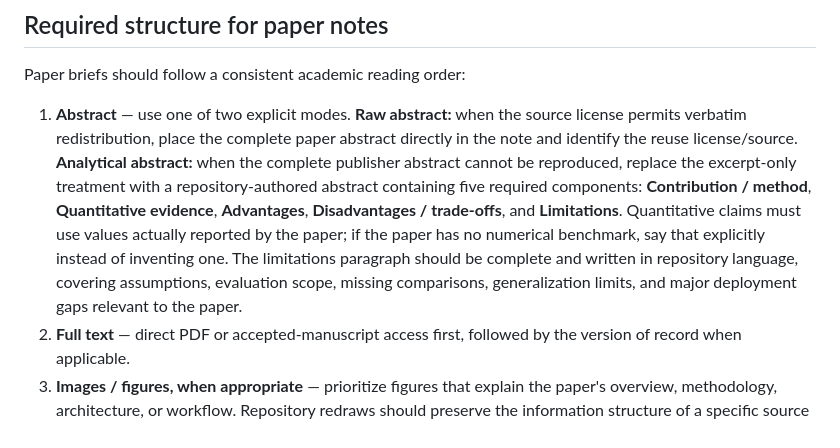
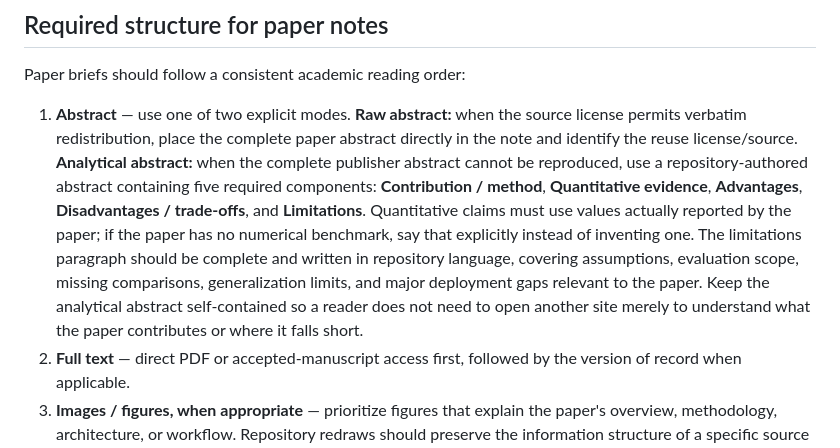
Before and after one commit to nobel-ai-tests/behavior-trees-autonomy, a Markdown page: papers/README.md, the part around the change. Drawn GitHub-style.

Commit message:
Clarify analytical abstract scope

```diff
--- a/papers/README.md
+++ b/papers/README.md
@@ -37,7 +37,7 @@ See [Behavior Trees in Robotics: Core Research Topics](../topics/robotics-behavi
 
 Paper briefs should follow a consistent academic reading order:
 
-1. **Abstract** — use one of two explicit modes. **Raw abstract:** when the source license permits verbatim redistribution, place the complete paper abstract directly in the note and identify the reuse license/source. **Analytical abstract:** when the complete publisher abstract cannot be reproduced, replace the excerpt-only treatment with a repository-authored abstract containing five required components: **Contribution / method**, **Quantitative evidence**, **Advantages**, **Disadvantages / trade-offs**, and **Limitations**. Quantitative claims must use values actually reported by the paper; if the paper has no numerical benchmark, say that explicitly instead of inventing one. The limitations paragraph should be complete and written in repository language, covering assumptions, evaluation scope, missing comparisons, generalization limits, and major deployment gaps relevant to the paper.
+1. **Abstract** — use one of two explicit modes. **Raw abstract:** when the source license permits verbatim redistribution, place the complete paper abstract directly in the note and identify the reuse license/source. **Analytical abstract:** when the complete publisher abstract cannot be reproduced, use a repository-authored abstract containing five required components: **Contribution / method**, **Quantitative evidence**, **Advantages**, **Disadvantages / trade-offs**, and **Limitations**. Quantitative claims must use values actually reported by the paper; if the paper has no numerical benchmark, say that explicitly instead of inventing one. The limitations paragraph should be complete and written in repository language, covering assumptions, evaluation scope, missing comparisons, generalization limits, and major deployment gaps relevant to the paper. Keep the analytical abstract self-contained so a reader does not need to open another site merely to understand what the paper contributes or where it falls short.
 2. **Full text** — direct PDF or accepted-manuscript access first, followed by the version of record when applicable.
 3. **Images / figures, when appropriate** — prioritize figures that explain the paper's overview, methodology, architecture, or workflow. Repository redraws should preserve the information structure of a specific source figure and identify its figure number; generic decorative diagrams should not substitute for the paper's visual argument. Embed source figures directly only when there is a stable source and clear reuse permission.
 4. **Contents** — follow the paper's section structure closely enough that the note can be used as a reading map.
```
